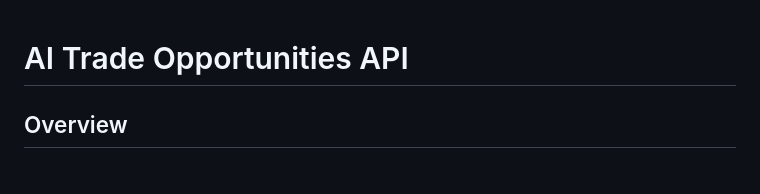
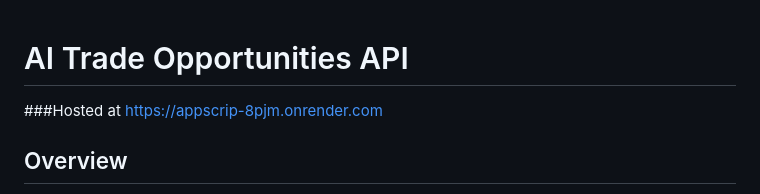
Before and after one commit to PRATIKSHETAKE/AppScrip, a Markdown page: README.md, the part around the change. GitHub-like rendering.

```diff
--- a/README.md
+++ b/README.md
@@ -1,4 +1,5 @@
 # AI Trade Opportunities API
+###Hosted at https://appscrip-8pjm.onrender.com
 
 ## Overview
 AI Trade Opportunities is a full-stack application that analyzes a given industry sector and generates an AI-powered market analysis report.
```
